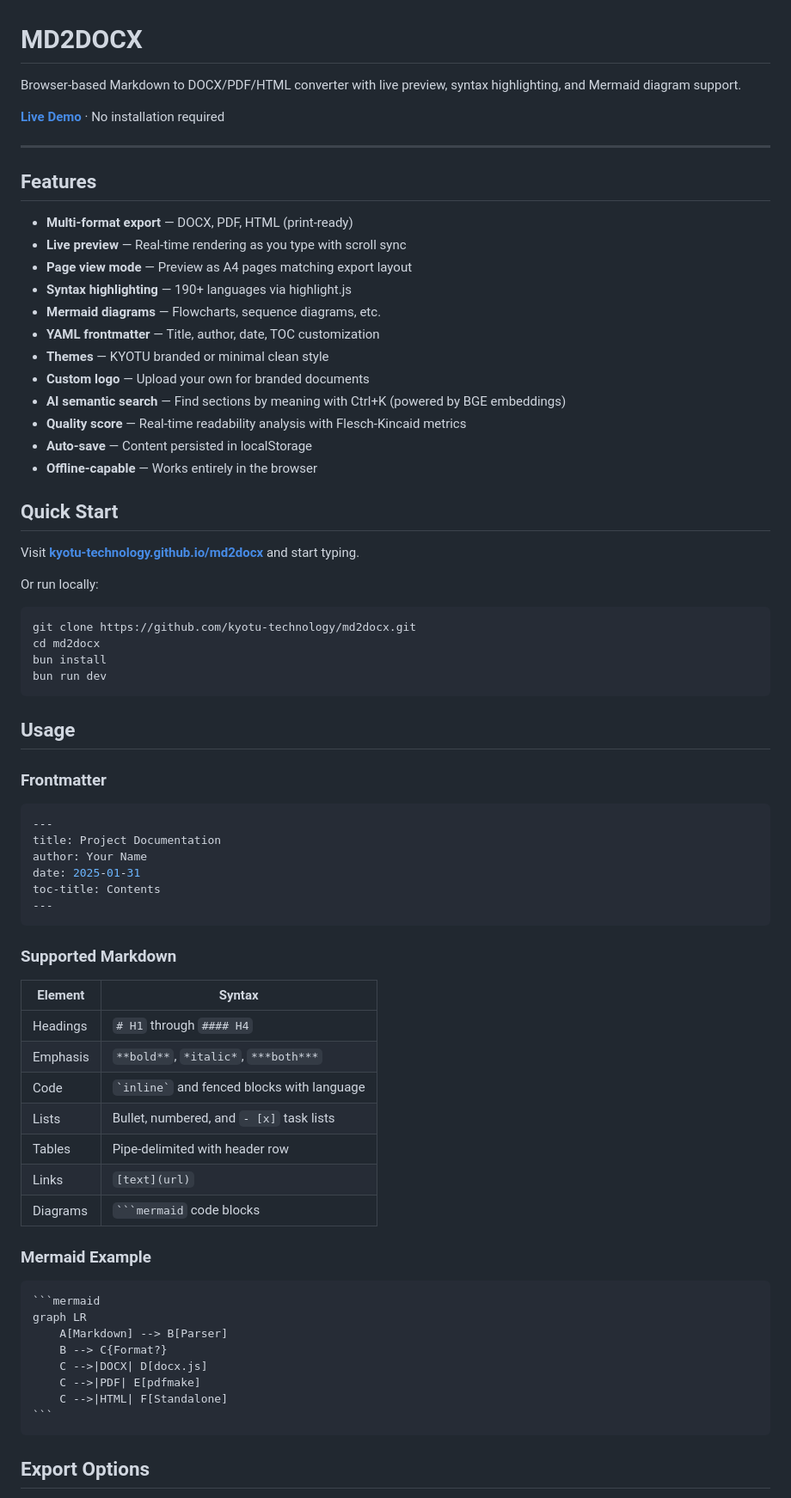
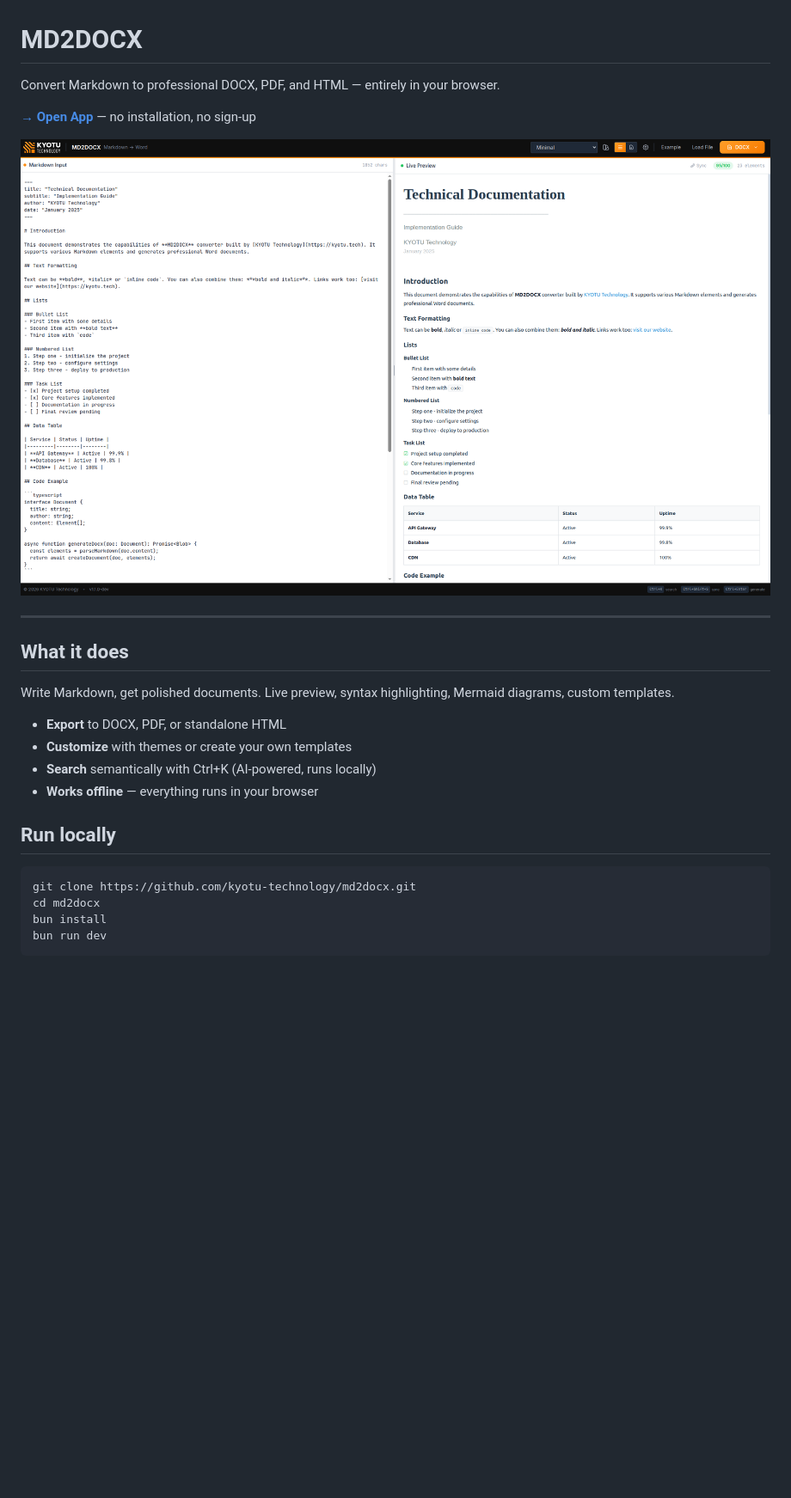
Before and after one commit to Kyotu-Technology/md2docx, a Markdown page: README.md, the part around the change printed below. Shown: that part at 86% size. Drawn GitHub-style; pictures changed too: docs/screenshot.png (added); blank space fills up the shorter version.

`````diff
--- a/README.md
+++ b/README.md
@@ -1,31 +1,23 @@
 # MD2DOCX
 
-Browser-based Markdown to DOCX/PDF/HTML converter with live preview, syntax highlighting, and Mermaid diagram support.
+Convert Markdown to professional DOCX, PDF, and HTML — entirely in your browser.
 
-**[Live Demo](https://kyotu-technology.github.io/md2docx/)** · No installation required
+**[→ Open App](https://kyotu-technology.github.io/md2docx/)** — no installation, no sign-up
+
+![MD2DOCX](docs/screenshot.png)
 
 ---
 
-## Features
+## What it does
 
-- **Multi-format export** — DOCX, PDF, HTML (print-ready)
-- **Live preview** — Real-time rendering as you type with scroll sync
-- **Page view mode** — Preview as A4 pages matching export layout
-- **Syntax highlighting** — 190+ languages via highlight.js
-- **Mermaid diagrams** — Flowcharts, sequence diagrams, etc.
-- **YAML frontmatter** — Title, author, date, TOC customization
-- **Themes** — KYOTU branded or minimal clean style
-- **Custom logo** — Upload your own for branded documents
-- **AI semantic search** — Find sections by meaning with Ctrl+K (powered by BGE embeddings)
-- **Quality score** — Real-time readability analysis with Flesch-Kincaid metrics
-- **Auto-save** — Content persisted in localStorage
-- **Offline-capable** — Works entirely in the browser
+Write Markdown, get polished documents. Live preview, syntax highlighting, Mermaid diagrams, custom templates.
 
-## Quick Start
+- **Export** to DOCX, PDF, or standalone HTML
+- **Customize** with themes or create your own templates
+- **Search** semantically with Ctrl+K (AI-powered, runs locally)
+- **Works offline** — everything runs in your browser
 
-Visit **[kyotu-technology.github.io/md2docx](https://kyotu-technology.github.io/md2docx/)** and start typing.
-
-Or run locally:
+## Run locally
 
 ```bash
 git clone https://github.com/kyotu-technology/md2docx.git
@@ -34,43 +26,3 @@ bun install
 bun run dev
 ```
 
-## Usage
-
-### Frontmatter
-
-```yaml
----
-title: Project Documentation
-author: Your Name
-date: 2025-01-31
-toc-title: Contents
----
-```
-
-### Supported Markdown
-
-| Element | Syntax |
-|---------|--------|
-| Headings | `# H1` through `#### H4` |
-| Emphasis | `**bold**`, `*italic*`, `***both***` |
-| Code | `` `inline` `` and fenced blocks with language |
-| Lists | Bullet, numbered, and `- [x]` task lists |
-| Tables | Pipe-delimited with header row |
-| Links | `[text](url)` |
-| Diagrams | ` ```mermaid ` code blocks |
-
-### Mermaid Example
-
-````markdown
-```mermaid
-graph LR
-    A[Markdown] --> B[Parser]
-    B --> C{Format?}
-    C -->|DOCX| D[docx.js]
-    C -->|PDF| E[pdfmake]
-    C -->|HTML| F[Standalone]
-```
-````
-
-## Export Options
-
`````
Also changed, not shown: other parts of README.md (+3 -74 lines), 16 other files.
